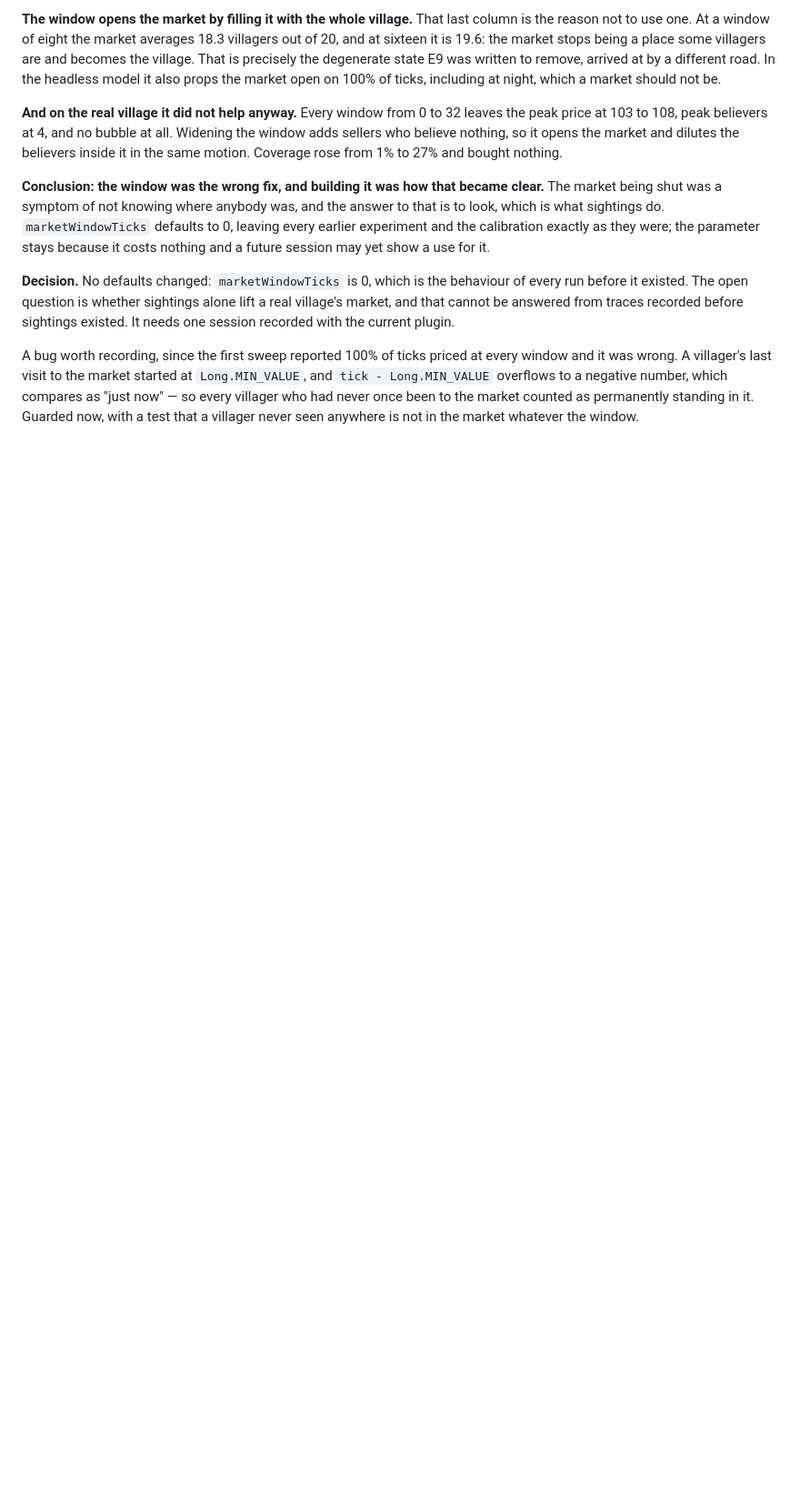
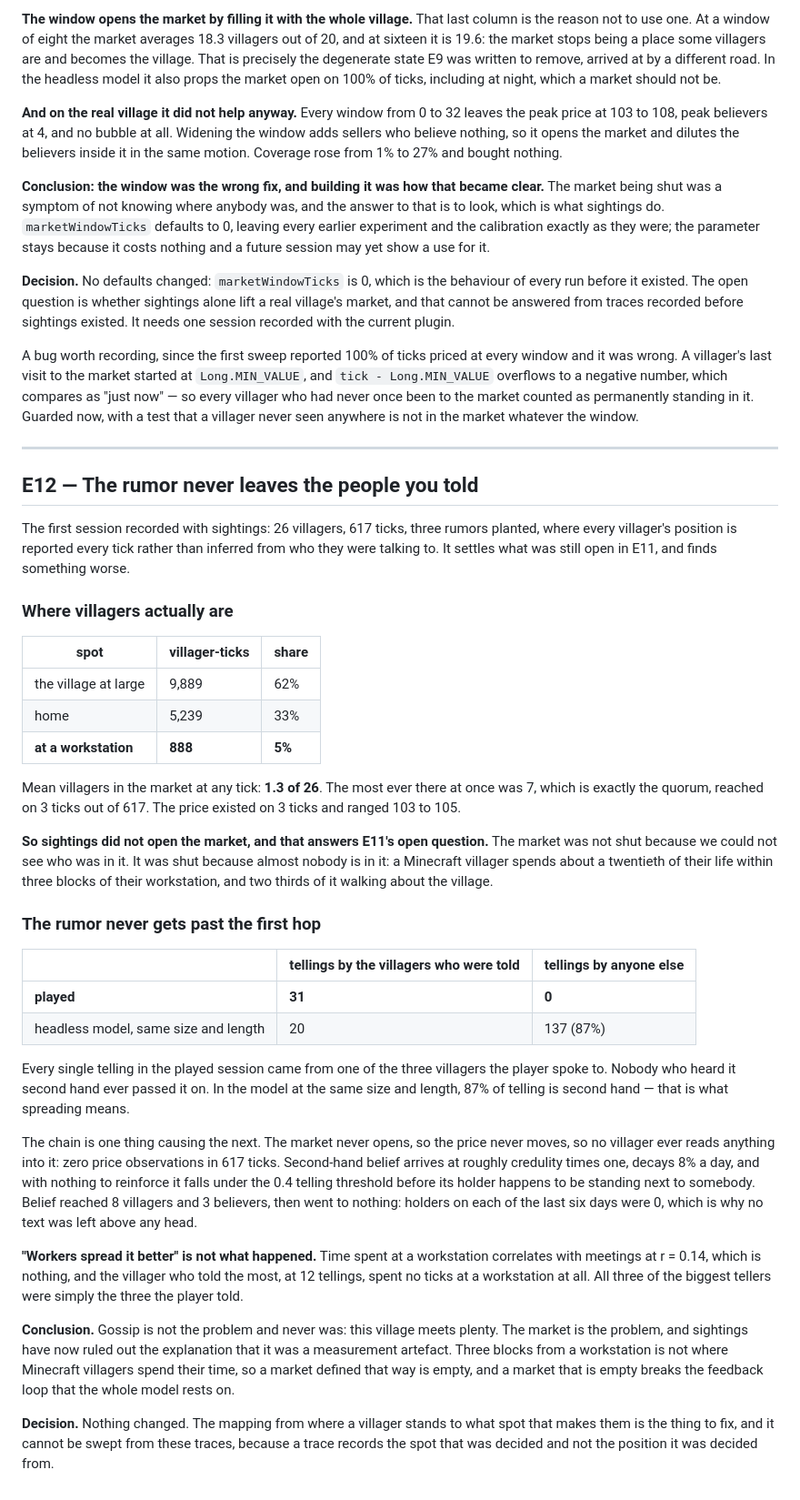
Before and after one commit to kayro-dev/hearsay, a Markdown page: EXPERIMENTS.md, the part around the change. Shown at 91% size. Rendered like a GitHub page; blank space fills up the shorter version.

Commit message:
E12: sightings rule out the measurement artefact; the market is simply empty
First session with positions reported every tick. Villagers spend 62%
of their time walking the village, 33% at home, and 5% within three
blocks of a workstation. The market averages 1.3 villagers of 26, and
its most crowded moment reached the quorum exactly, on 3 ticks of 617.

That answers E11's open question: the market was not shut because we
could not see into it, but because almost nobody is in it.

And it breaks spreading entirely. All 31 tellings in the session came
from the three villagers the player spoke to; nobody who heard it
second hand ever passed it on. The model at the same size has 87% of
telling second hand. Without a market the price never moves, nothing
reinforces a second-hand belief, and it decays under the telling
threshold before its holder is next standing beside anyone.

Also records that "workers spread it better" is not what happened:
time at a workstation correlates with meetings at r = 0.14, and the
biggest teller spent no time at one.

Co-Authored-By: Claude Opus 5 <noreply@anthropic.com>

```diff
--- a/EXPERIMENTS.md
+++ b/EXPERIMENTS.md
@@ -936,3 +936,61 @@ and it was wrong. A villager's last visit to the market started at `Long.MIN_VAL
 every villager who had never once been to the market counted as permanently standing in it.
 Guarded now, with a test that a villager never seen anywhere is not in the market whatever
 the window.
+
+---
+
+## E12 — The rumor never leaves the people you told
+
+The first session recorded with sightings: 26 villagers, 617 ticks, three rumors planted,
+where every villager's position is reported every tick rather than inferred from who they
+were talking to. It settles what was still open in E11, and finds something worse.
+
+### Where villagers actually are
+
+| spot | villager-ticks | share |
+| --- | --- | --- |
+| the village at large | 9,889 | 62% |
+| home | 5,239 | 33% |
+| **at a workstation** | **888** | **5%** |
+
+Mean villagers in the market at any tick: **1.3 of 26**. The most ever there at once was 7,
+which is exactly the quorum, reached on 3 ticks out of 617. The price existed on 3 ticks and
+ranged 103 to 105.
+
+**So sightings did not open the market, and that answers E11's open question.** The market
+was not shut because we could not see who was in it. It was shut because almost nobody is in
+it: a Minecraft villager spends about a twentieth of their life within three blocks of their
+workstation, and two thirds of it walking about the village.
+
+### The rumor never gets past the first hop
+
+| | tellings by the villagers who were told | tellings by anyone else |
+| --- | --- | --- |
+| **played** | **31** | **0** |
+| headless model, same size and length | 20 | 137 (87%) |
+
+Every single telling in the played session came from one of the three villagers the player
+spoke to. Nobody who heard it second hand ever passed it on. In the model at the same size
+and length, 87% of telling is second hand — that is what spreading means.
+
+The chain is one thing causing the next. The market never opens, so the price never moves,
+so no villager ever reads anything into it: zero price observations in 617 ticks. Second-hand
+belief arrives at roughly credulity times one, decays 8% a day, and with nothing to reinforce
+it falls under the 0.4 telling threshold before its holder happens to be standing next to
+somebody. Belief reached 8 villagers and 3 believers, then went to nothing: holders on each
+of the last six days were 0, which is why no text was left above any head.
+
+**"Workers spread it better" is not what happened.** Time spent at a workstation correlates
+with meetings at r = 0.14, which is nothing, and the villager who told the most, at 12
+tellings, spent no ticks at a workstation at all. All three of the biggest tellers were
+simply the three the player told.
+
+**Conclusion.** Gossip is not the problem and never was: this village meets plenty. The
+market is the problem, and sightings have now ruled out the explanation that it was a
+measurement artefact. Three blocks from a workstation is not where Minecraft villagers
+spend their time, so a market defined that way is empty, and a market that is empty breaks
+the feedback loop that the whole model rests on.
+
+**Decision.** Nothing changed. The mapping from where a villager stands to what spot that
+makes them is the thing to fix, and it cannot be swept from these traces, because a trace
+records the spot that was decided and not the position it was decided from.
```
